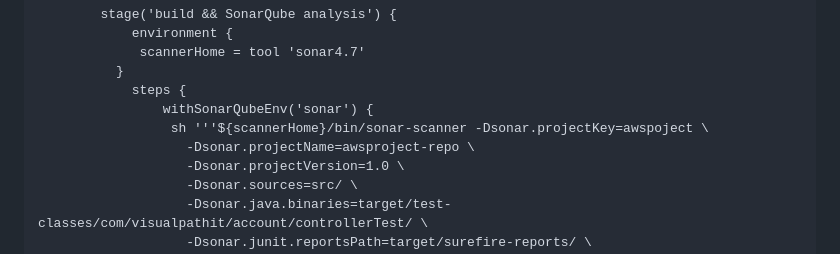
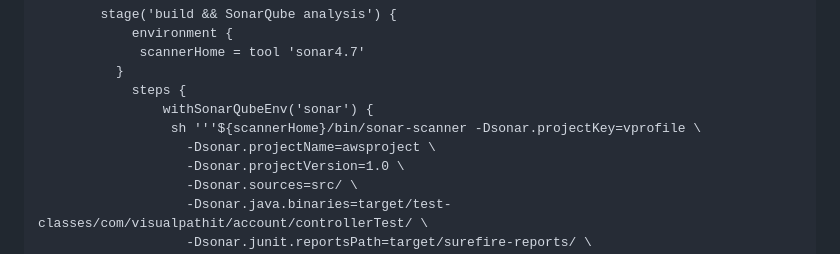
Before and after one commit to devopshydclub/vprofile-project, a Markdown page: README.md, the part around the change. Rendered like a GitHub page.

```diff
--- a/README.md
+++ b/README.md
@@ -392,8 +392,8 @@ pipeline {
           }
             steps {
                 withSonarQubeEnv('sonar') {
-                 sh '''${scannerHome}/bin/sonar-scanner -Dsonar.projectKey=awspoject \
-                   -Dsonar.projectName=awsproject-repo \
+                 sh '''${scannerHome}/bin/sonar-scanner -Dsonar.projectKey=vprofile \
+                   -Dsonar.projectName=awsproject \
                    -Dsonar.projectVersion=1.0 \
                    -Dsonar.sources=src/ \
                    -Dsonar.java.binaries=target/test-classes/com/visualpathit/account/controllerTest/ \
```
